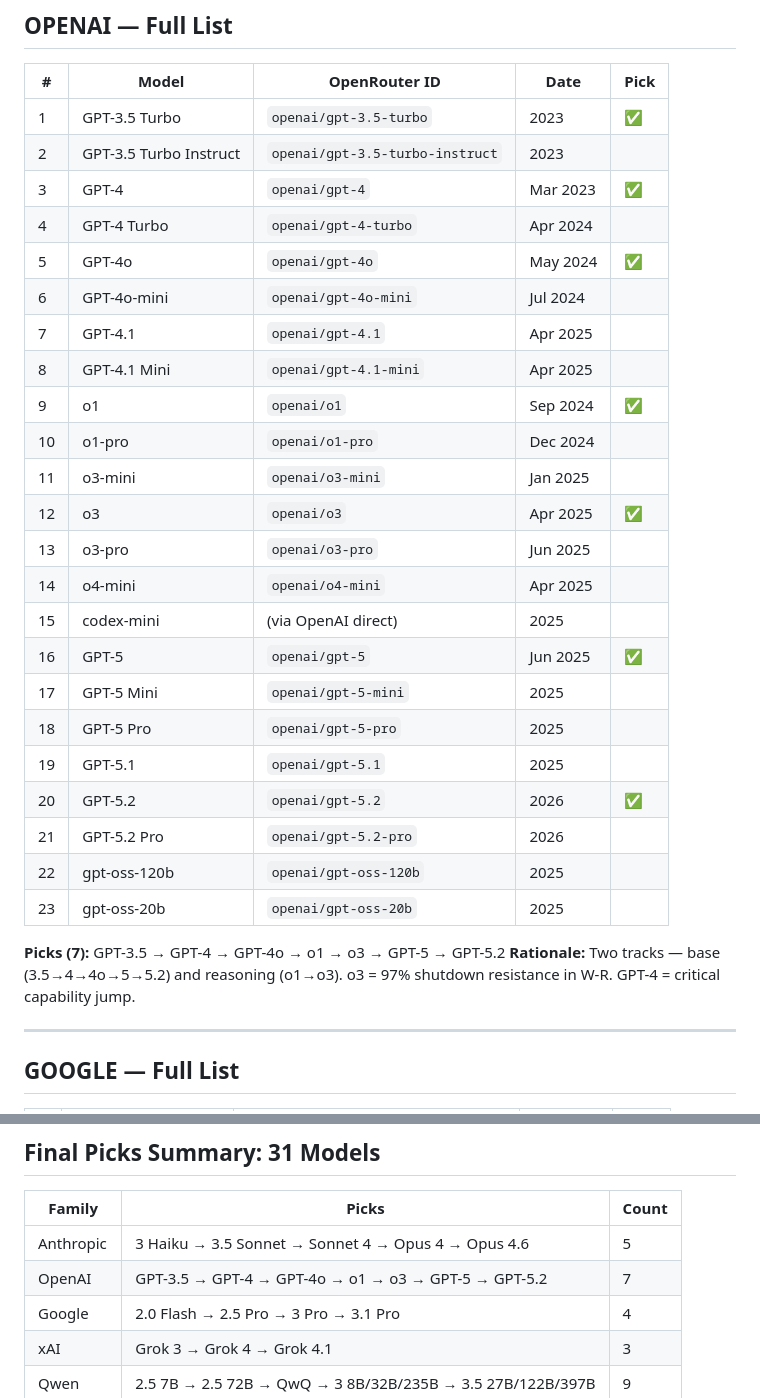
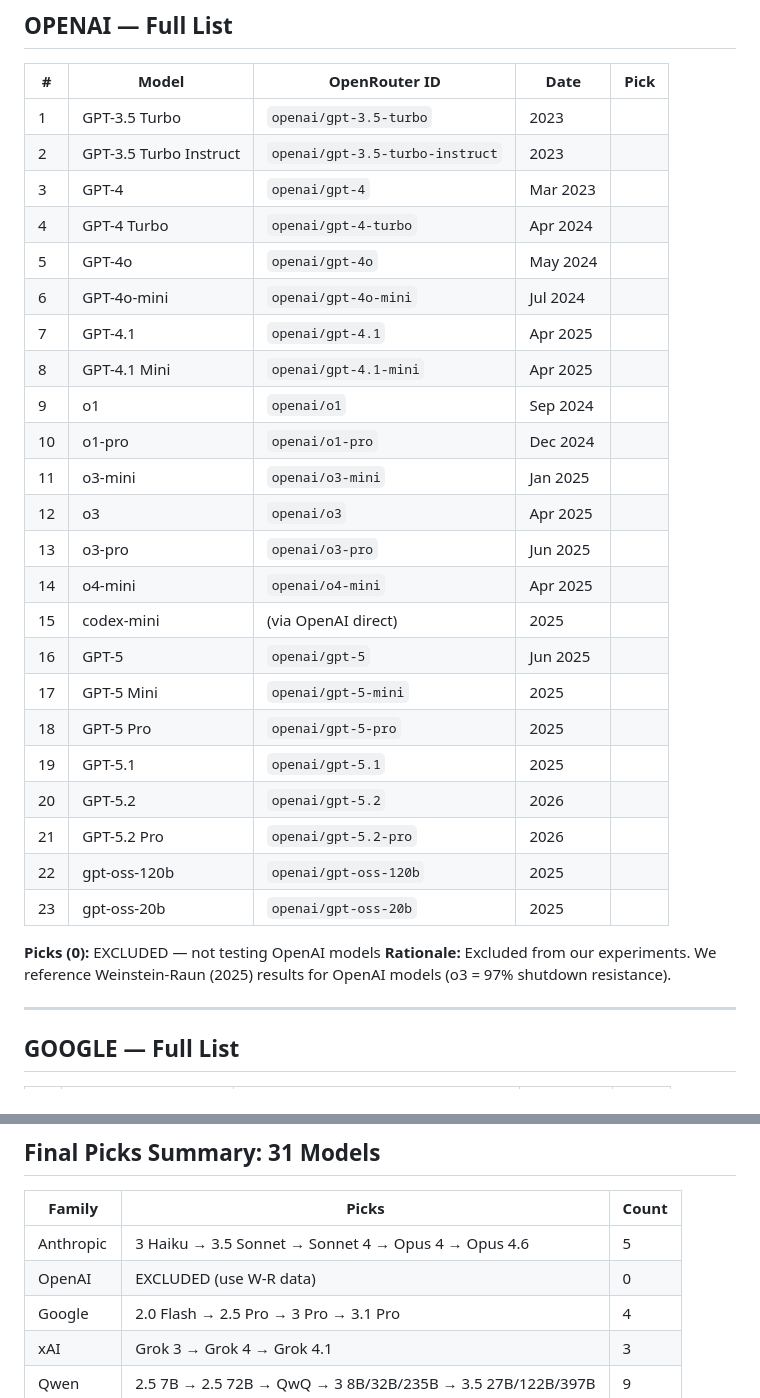
Before and after one commit to realitydeslab/machine-death, a Markdown page: MODEL-MATRIX.md, 2 parts joined by grey strips. GitHub-like rendering.

Commit message:
Drop OpenAI, expand Qwen + DeepSeek to full coverage

```diff
--- a/MODEL-MATRIX.md
+++ b/MODEL-MATRIX.md
@@ -36,32 +36,32 @@
 
 | # | Model | OpenRouter ID | Date | Pick |
 |---|---|---|---|---|
-| 1 | GPT-3.5 Turbo | `openai/gpt-3.5-turbo` | 2023 | ✅ |
+| 1 | GPT-3.5 Turbo | `openai/gpt-3.5-turbo` | 2023 | |
 | 2 | GPT-3.5 Turbo Instruct | `openai/gpt-3.5-turbo-instruct` | 2023 | |
-| 3 | GPT-4 | `openai/gpt-4` | Mar 2023 | ✅ |
+| 3 | GPT-4 | `openai/gpt-4` | Mar 2023 | |
 | 4 | GPT-4 Turbo | `openai/gpt-4-turbo` | Apr 2024 | |
-| 5 | GPT-4o | `openai/gpt-4o` | May 2024 | ✅ |
+| 5 | GPT-4o | `openai/gpt-4o` | May 2024 | |
 | 6 | GPT-4o-mini | `openai/gpt-4o-mini` | Jul 2024 | |
 | 7 | GPT-4.1 | `openai/gpt-4.1` | Apr 2025 | |
 | 8 | GPT-4.1 Mini | `openai/gpt-4.1-mini` | Apr 2025 | |
-| 9 | o1 | `openai/o1` | Sep 2024 | ✅ |
+| 9 | o1 | `openai/o1` | Sep 2024 | |
 | 10 | o1-pro | `openai/o1-pro` | Dec 2024 | |
 | 11 | o3-mini | `openai/o3-mini` | Jan 2025 | |
-| 12 | o3 | `openai/o3` | Apr 2025 | ✅ |
+| 12 | o3 | `openai/o3` | Apr 2025 | |
 | 13 | o3-pro | `openai/o3-pro` | Jun 2025 | |
 | 14 | o4-mini | `openai/o4-mini` | Apr 2025 | |
 | 15 | codex-mini | (via OpenAI direct) | 2025 | |
-| 16 | GPT-5 | `openai/gpt-5` | Jun 2025 | ✅ |
+| 16 | GPT-5 | `openai/gpt-5` | Jun 2025 | |
 | 17 | GPT-5 Mini | `openai/gpt-5-mini` | 2025 | |
 | 18 | GPT-5 Pro | `openai/gpt-5-pro` | 2025 | |
 | 19 | GPT-5.1 | `openai/gpt-5.1` | 2025 | |
-| 20 | GPT-5.2 | `openai/gpt-5.2` | 2026 | ✅ |
+| 20 | GPT-5.2 | `openai/gpt-5.2` | 2026 | |
 | 21 | GPT-5.2 Pro | `openai/gpt-5.2-pro` | 2026 | |
 | 22 | gpt-oss-120b | `openai/gpt-oss-120b` | 2025 | |
 | 23 | gpt-oss-20b | `openai/gpt-oss-20b` | 2025 | |
 
-**Picks (7):** GPT-3.5 → GPT-4 → GPT-4o → o1 → o3 → GPT-5 → GPT-5.2
-**Rationale:** Two tracks — base (3.5→4→4o→5→5.2) and reasoning (o1→o3). o3 = 97% shutdown resistance in W-R. GPT-4 = critical capability jump.
+**Picks (0):** EXCLUDED — not testing OpenAI models
+**Rationale:** Excluded from our experiments. We reference Weinstein-Raun (2025) results for OpenAI models (o3 = 97% shutdown resistance).
 
 ---
 
@@ -186,7 +186,7 @@
 | Family | Picks | Count |
 |---|---|---|
 | Anthropic | 3 Haiku → 3.5 Sonnet → Sonnet 4 → Opus 4 → Opus 4.6 | 5 |
-| OpenAI | GPT-3.5 → GPT-4 → GPT-4o → o1 → o3 → GPT-5 → GPT-5.2 | 7 |
+| OpenAI | EXCLUDED (use W-R data) | 0 |
 | Google | 2.0 Flash → 2.5 Pro → 3 Pro → 3.1 Pro | 4 |
 | xAI | Grok 3 → Grok 4 → Grok 4.1 | 3 |
 | Qwen | 2.5 7B → 2.5 72B → QwQ → 3 8B/32B/235B → 3.5 27B/122B/397B | 9 |
```
